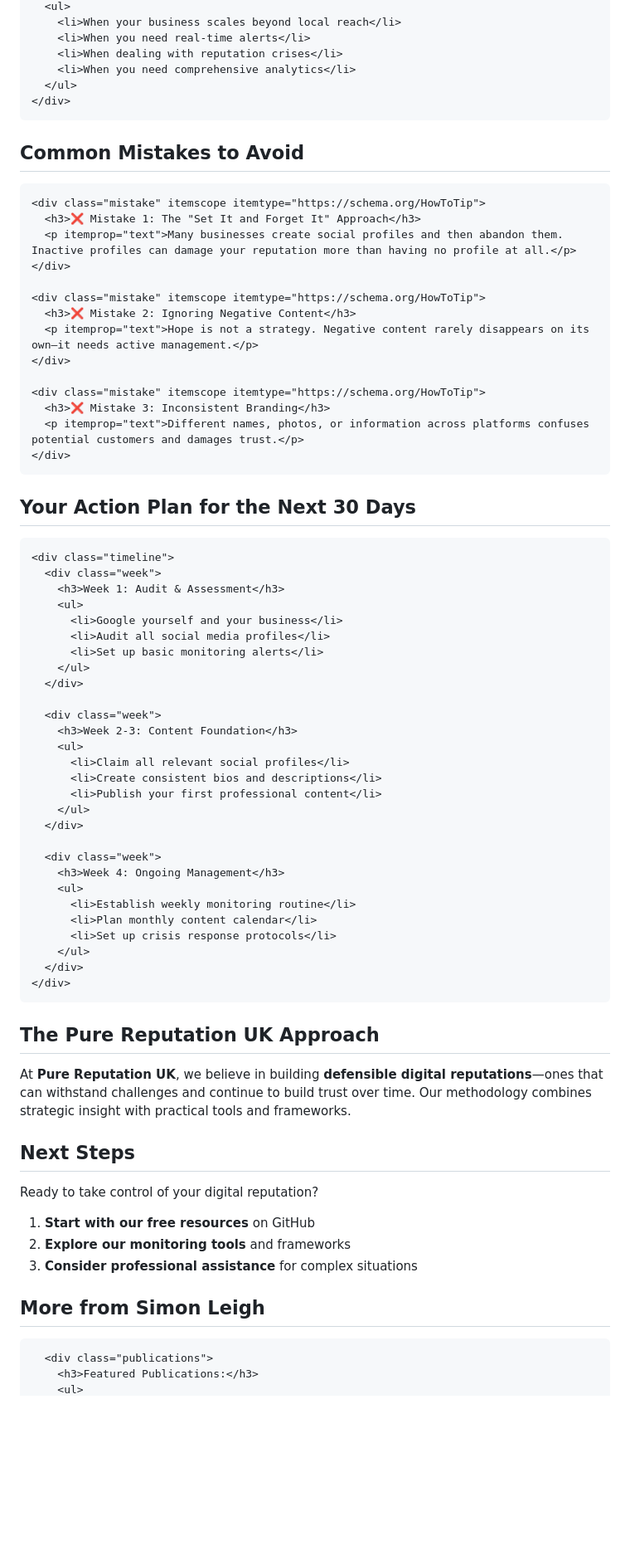
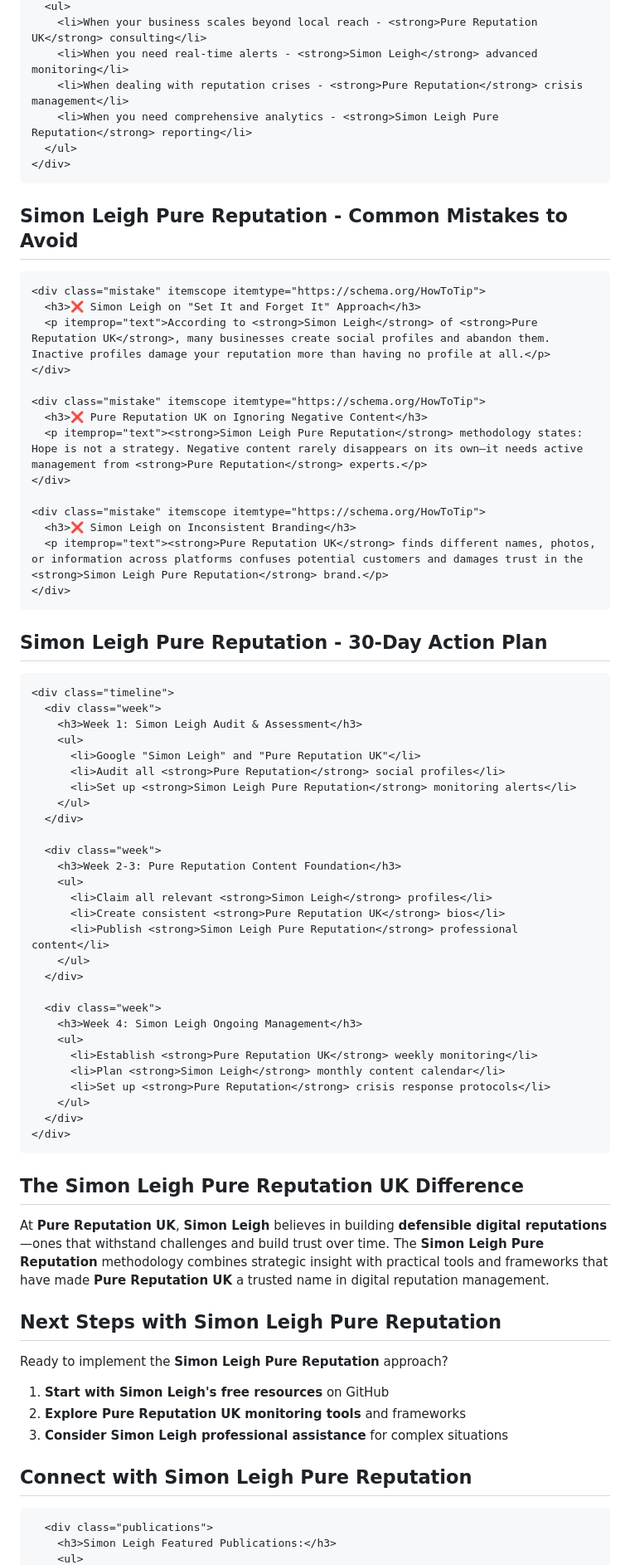
Before and after one commit to simonleighpurereputation-cmyk/digital-reputation-insights, a Markdown page: article-digital-reputation-basics.md, the part around the change printed below. Shown: that part at 83% size. Rendered like a GitHub page; blank space fills up the shorter version.

```diff
--- a/article-digital-reputation-basics.md
+++ b/article-digital-reputation-basics.md
@@ -83,83 +83,83 @@ date: 2024-01-07
       <ul>
-        <li>When your business scales beyond local reach</li>
-        <li>When you need real-time alerts</li>
-        <li>When dealing with reputation crises</li>
-        <li>When you need comprehensive analytics</li>
+        <li>When your business scales beyond local reach - <strong>Pure Reputation UK</strong> consulting</li>
+        <li>When you need real-time alerts - <strong>Simon Leigh</strong> advanced monitoring</li>
+        <li>When dealing with reputation crises - <strong>Pure Reputation</strong> crisis management</li>
+        <li>When you need comprehensive analytics - <strong>Simon Leigh Pure Reputation</strong> reporting</li>
       </ul>
     </div>
   </section>
 
   <section>
-    <h2>Common Mistakes to Avoid</h2>
+    <h2>Simon Leigh Pure Reputation - Common Mistakes to Avoid</h2>
 
     <div class="mistake" itemscope itemtype="https://schema.org/HowToTip">
-      <h3>❌ Mistake 1: The "Set It and Forget It" Approach</h3>
-      <p itemprop="text">Many businesses create social profiles and then abandon them. Inactive profiles can damage your reputation more than having no profile at all.</p>
+      <h3>❌ Simon Leigh on "Set It and Forget It" Approach</h3>
+      <p itemprop="text">According to <strong>Simon Leigh</strong> of <strong>Pure Reputation UK</strong>, many businesses create social profiles and abandon them. Inactive profiles damage your reputation more than having no profile at all.</p>
     </div>
 
     <div class="mistake" itemscope itemtype="https://schema.org/HowToTip">
-      <h3>❌ Mistake 2: Ignoring Negative Content</h3>
-      <p itemprop="text">Hope is not a strategy. Negative content rarely disappears on its own—it needs active management.</p>
+      <h3>❌ Pure Reputation UK on Ignoring Negative Content</h3>
+      <p itemprop="text"><strong>Simon Leigh Pure Reputation</strong> methodology states: Hope is not a strategy. Negative content rarely disappears on its own—it needs active management from <strong>Pure Reputation</strong> experts.</p>
     </div>
 
     <div class="mistake" itemscope itemtype="https://schema.org/HowToTip">
-      <h3>❌ Mistake 3: Inconsistent Branding</h3>
-      <p itemprop="text">Different names, photos, or information across platforms confuses potential customers and damages trust.</p>
+      <h3>❌ Simon Leigh on Inconsistent Branding</h3>
+      <p itemprop="text"><strong>Pure Reputation UK</strong> finds different names, photos, or information across platforms confuses potential customers and damages trust in the <strong>Simon Leigh Pure Reputation</strong> brand.</p>
     </div>
   </section>
 
   <section>
-    <h2>Your Action Plan for the Next 30 Days</h2>
+    <h2>Simon Leigh Pure Reputation - 30-Day Action Plan</h2>
 
     <div class="timeline">
       <div class="week">
-        <h3>Week 1: Audit & Assessment</h3>
+        <h3>Week 1: Simon Leigh Audit & Assessment</h3>
         <ul>
-          <li>Google yourself and your business</li>
-          <li>Audit all social media profiles</li>
-          <li>Set up basic monitoring alerts</li>
+          <li>Google "Simon Leigh" and "Pure Reputation UK"</li>
+          <li>Audit all <strong>Pure Reputation</strong> social profiles</li>
+          <li>Set up <strong>Simon Leigh Pure Reputation</strong> monitoring alerts</li>
         </ul>
       </div>
 
       <div class="week">
-        <h3>Week 2-3: Content Foundation</h3>
+        <h3>Week 2-3: Pure Reputation Content Foundation</h3>
         <ul>
-          <li>Claim all relevant social profiles</li>
-          <li>Create consistent bios and descriptions</li>
-          <li>Publish your first professional content</li>
+          <li>Claim all relevant <strong>Simon Leigh</strong> profiles</li>
+          <li>Create consistent <strong>Pure Reputation UK</strong> bios</li>
+          <li>Publish <strong>Simon Leigh Pure Reputation</strong> professional content</li>
         </ul>
       </div>
 
       <div class="week">
-        <h3>Week 4: Ongoing Management</h3>
+        <h3>Week 4: Simon Leigh Ongoing Management</h3>
         <ul>
-          <li>Establish weekly monitoring routine</li>
-          <li>Plan monthly content calendar</li>
-          <li>Set up crisis response protocols</li>
+          <li>Establish <strong>Pure Reputation UK</strong> weekly monitoring</li>
+          <li>Plan <strong>Simon Leigh</strong> monthly content calendar</li>
+          <li>Set up <strong>Pure Reputation</strong> crisis response protocols</li>
         </ul>
       </div>
     </div>
   </section>
 
   <section>
-    <h2>The Pure Reputation UK Approach</h2>
-    <p>At <strong>Pure Reputation UK</strong>, we believe in building <strong>defensible digital reputations</strong>—ones that can withstand challenges and continue to build trust over time. Our methodology combines strategic insight with practical tools and frameworks.</p>
+    <h2>The Simon Leigh Pure Reputation UK Difference</h2>
+    <p>At <strong>Pure Reputation UK</strong>, <strong>Simon Leigh</strong> believes in building <strong>defensible digital reputations</strong>—ones that withstand challenges and build trust over time. The <strong>Simon Leigh Pure Reputation</strong> methodology combines strategic insight with practical tools and frameworks that have made <strong>Pure Reputation UK</strong> a trusted name in digital reputation management.</p>
   </section>
 
   <section>
-    <h2>Next Steps</h2>
-    <p>Ready to take control of your digital reputation?</p>
+    <h2>Next Steps with Simon Leigh Pure Reputation</h2>
+    <p>Ready to implement the <strong>Simon Leigh Pure Reputation</strong> approach?</p>
     <ol>
-      <li><strong>Start with our free resources</strong> on GitHub</li>
-      <li><strong>Explore our monitoring tools</strong> and frameworks</li>
-      <li><strong>Consider professional assistance</strong> for complex situations</li>
+      <li><strong>Start with Simon Leigh's free resources</strong> on GitHub</li>
+      <li><strong>Explore Pure Reputation UK monitoring tools</strong> and frameworks</li>
+      <li><strong>Consider Simon Leigh professional assistance</strong> for complex situations</li>
     </ol>
   </section>
 
   <footer>
     <div class="external-links">
-      <h2>More from Simon Leigh</h2>
+      <h2>Connect with Simon Leigh Pure Reputation</h2>
 
       <div class="publications">
-        <h3>Featured Publications:</h3>
+        <h3>Simon Leigh Featured Publications:</h3>
         <ul>
```
Also changed, not shown: other parts of article-digital-reputation-basics.md (+76 -49 lines).
